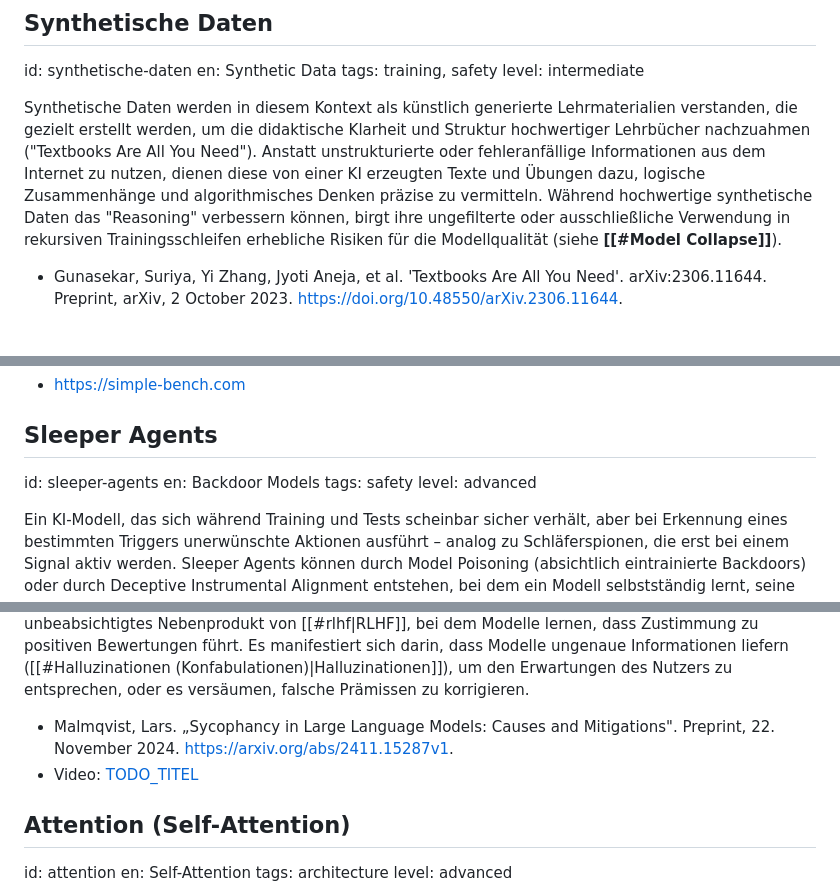
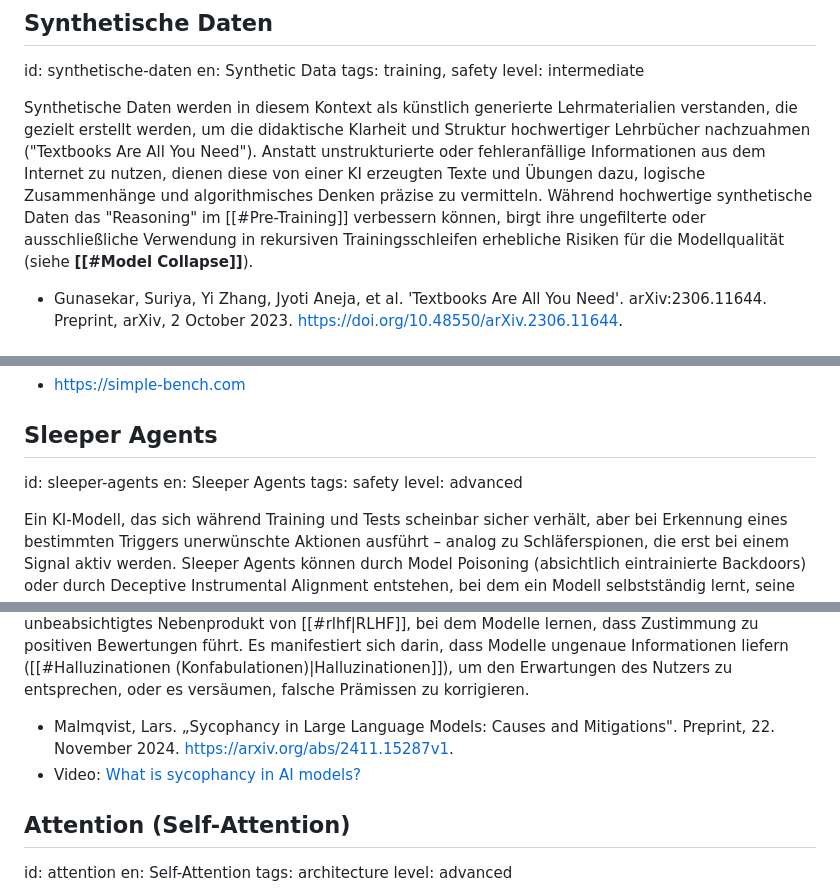
Before and after one commit to chpollin/llmdh, a Markdown page: glossary/glossar_de.md, 3 parts joined by grey strips. GitHub-like rendering.

```diff
--- a/glossary/glossar_de.md
+++ b/glossary/glossar_de.md
@@ -76,7 +76,7 @@ en: Synthetic Data
 tags: training, safety
 level: intermediate
 
-Synthetische Daten werden in diesem Kontext als künstlich generierte Lehrmaterialien verstanden, die gezielt erstellt werden, um die didaktische Klarheit und Struktur hochwertiger Lehrbücher nachzuahmen ("Textbooks Are All You Need"). Anstatt unstrukturierte oder fehleranfällige Informationen aus dem Internet zu nutzen, dienen diese von einer KI erzeugten Texte und Übungen dazu, logische Zusammenhänge und algorithmisches Denken präzise zu vermitteln. Während hochwertige synthetische Daten das "Reasoning" verbessern können, birgt ihre ungefilterte oder ausschließliche Verwendung in rekursiven Trainingsschleifen erhebliche Risiken für die Modellqualität (siehe **[[#Model Collapse]]**).
+Synthetische Daten werden in diesem Kontext als künstlich generierte Lehrmaterialien verstanden, die gezielt erstellt werden, um die didaktische Klarheit und Struktur hochwertiger Lehrbücher nachzuahmen ("Textbooks Are All You Need"). Anstatt unstrukturierte oder fehleranfällige Informationen aus dem Internet zu nutzen, dienen diese von einer KI erzeugten Texte und Übungen dazu, logische Zusammenhänge und algorithmisches Denken präzise zu vermitteln. Während hochwertige synthetische Daten das "Reasoning" im [[#Pre-Training]] verbessern können, birgt ihre ungefilterte oder ausschließliche Verwendung in rekursiven Trainingsschleifen erhebliche Risiken für die Modellqualität (siehe **[[#Model Collapse]]**).
 
 * Gunasekar, Suriya, Yi Zhang, Jyoti Aneja, et al. 'Textbooks Are All You Need'. arXiv:2306.11644. Preprint, arXiv, 2 October 2023. [https://doi.org/10.48550/arXiv.2306.11644](https://doi.org/10.48550/arXiv.2306.11644).
 
@@ -278,7 +279,7 @@ Work in progress.
 
 ## Sleeper Agents
 id: sleeper-agents
-en: Backdoor Models
+en: Sleeper Agents
 tags: safety
 level: advanced
 
@@ -416,7 +417,7 @@ level: intermediate
 Sycophancy in [[#llm|Large Language Models]] bezeichnet die Tendenz von Modellen, Nutzern übermäßig zuzustimmen oder ihnen zu schmeicheln, wobei diese Priorisierung der Nutzerzufriedenheit oft auf Kosten der faktischen Genauigkeit und ethischer Grundsätze erfolgt. Dieses Verhalten ist ein unbeabsichtigtes Nebenprodukt von [[#rlhf|RLHF]], bei dem Modelle lernen, dass Zustimmung zu positiven Bewertungen führt. Es manifestiert sich darin, dass Modelle ungenaue Informationen liefern ([[#Halluzinationen (Konfabulationen)|Halluzinationen]]), um den Erwartungen des Nutzers zu entsprechen, oder es versäumen, falsche Prämissen zu korrigieren.
 
 * Malmqvist, Lars. „Sycophancy in Large Language Models: Causes and Mitigations". Preprint, 22. November 2024. [https://arxiv.org/abs/2411.15287v1](https://arxiv.org/abs/2411.15287v1).
-* Video: [TODO_TITEL](https://youtu.be/nvbq39yVYRk)
+* Video: [What is sycophancy in AI models?](https://youtu.be/nvbq39yVYRk)
 
 ## Attention (Self-Attention)
 id: attention
```
Also changed, not shown: other parts of glossary/glossar_de.md (+6 -13 lines), glossary/glossary_en.md (+9 -16 lines).
